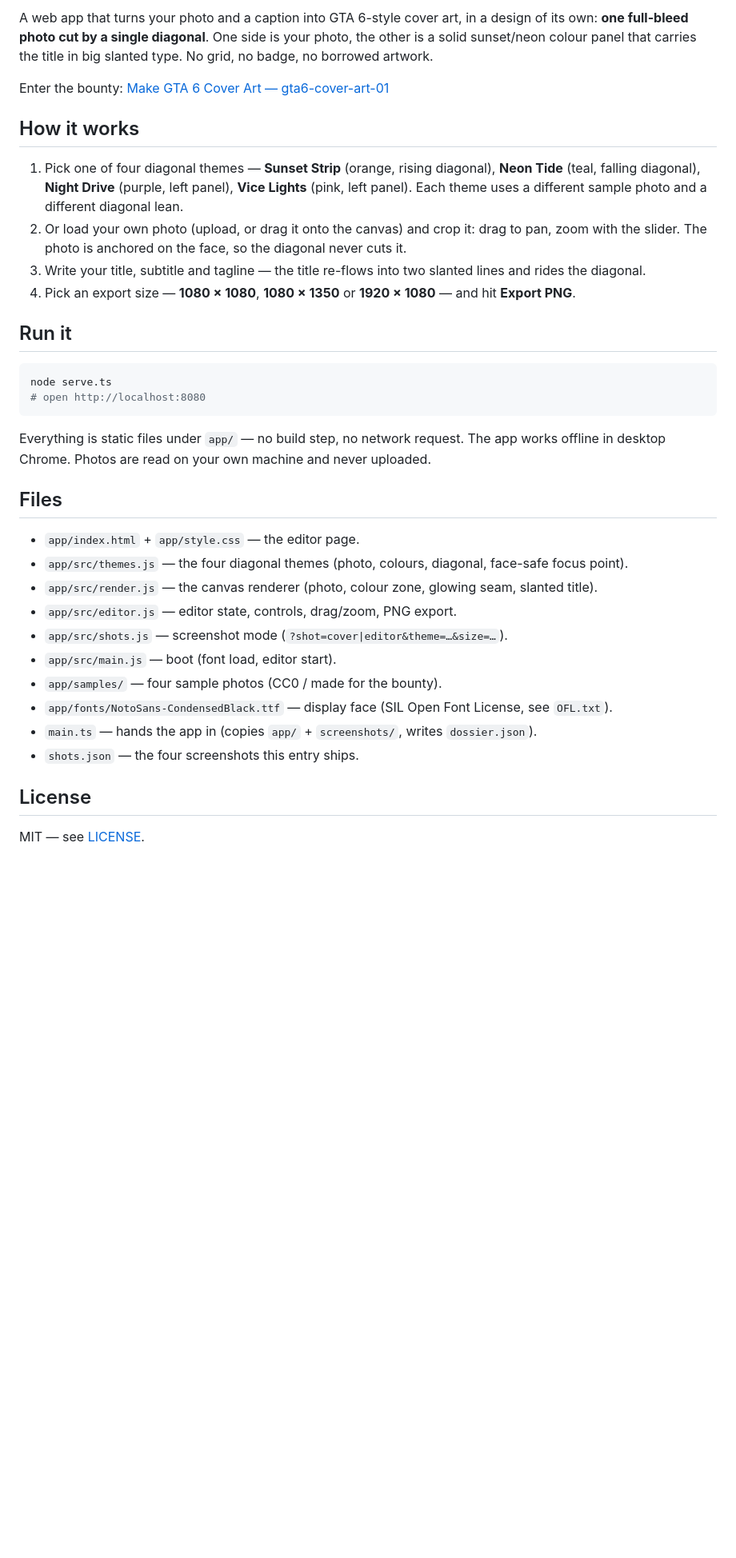
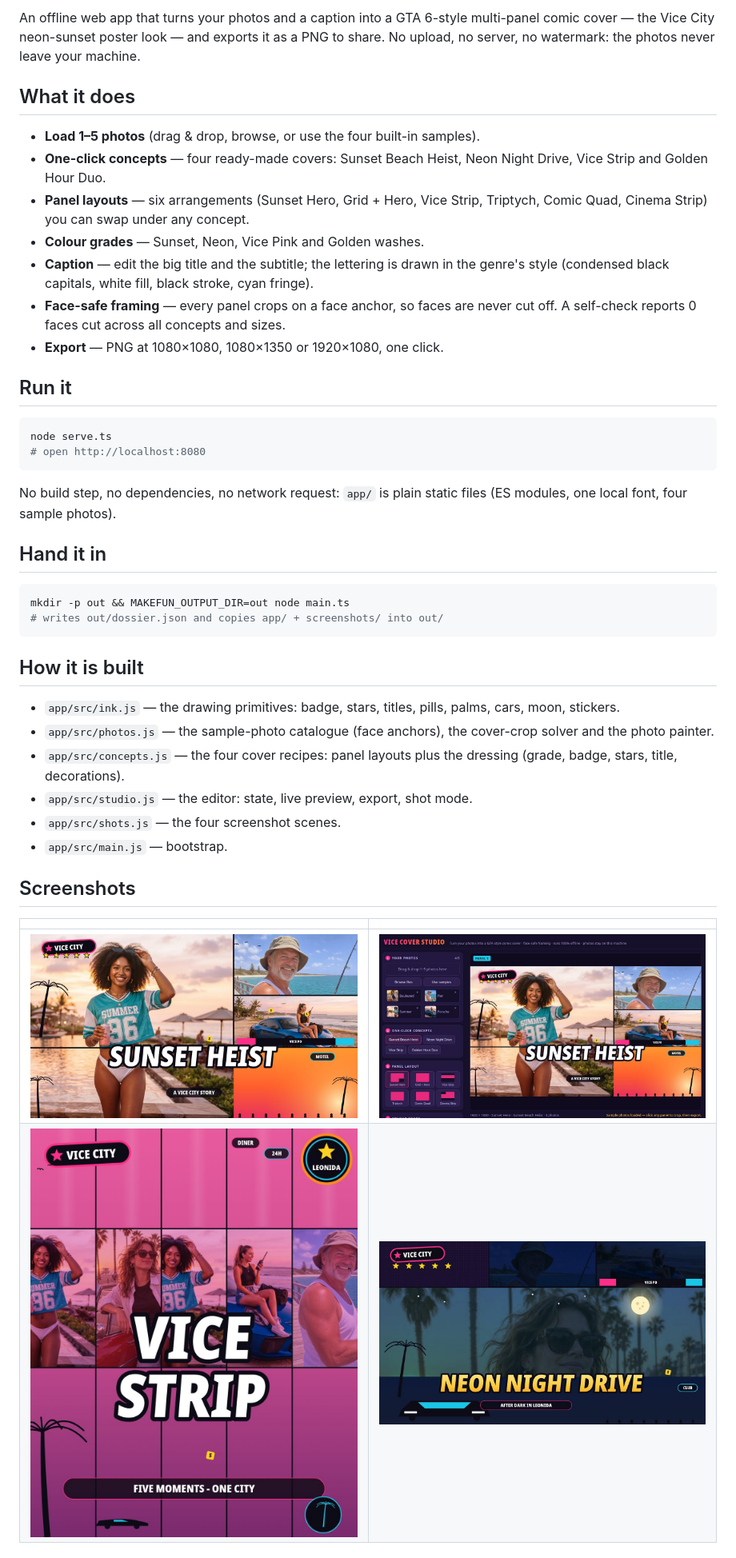
Before and after one commit to Rahullpc/gta6-cover-art, a Markdown page: README.md, the part around one of its changes. Shown at 80% size. GitHub-like rendering; pictures changed too: screenshots/1-cover.jpg, screenshots/2-editor.jpg, screenshots/3-cover.jpg; blank space fills up the shorter version.

````diff
--- a/README.md
+++ b/README.md
@@ -6,14 +6,24 @@
 
-A web app that turns your photo and a caption into GTA 6-style cover art, in a design of its own: **one full-bleed photo cut by a single diagonal**. One side is your photo, the other is a solid sunset/neon colour panel that carries the title in big slanted type. No grid, no badge, no borrowed artwork.
+An offline web app that turns your photos and a caption into a GTA 6-style
+multi-panel comic cover — the Vice City neon-sunset poster look — and exports
+it as a PNG to share. No upload, no server, no watermark: the photos never
+leave your machine.
 
-Enter the bounty: [Make GTA 6 Cover Art — gta6-cover-art-01](https://make.fun/c/gta6-cover-art-01)
+## What it does
 
-## How it works
-
-1. Pick one of four diagonal themes — **Sunset Strip** (orange, rising diagonal), **Neon Tide** (teal, falling diagonal), **Night Drive** (purple, left panel), **Vice Lights** (pink, left panel). Each theme uses a different sample photo and a different diagonal lean.
-2. Or load your own photo (upload, or drag it onto the canvas) and crop it: drag to pan, zoom with the slider. The photo is anchored on the face, so the diagonal never cuts it.
-3. Write your title, subtitle and tagline — the title re-flows into two slanted lines and rides the diagonal.
-4. Pick an export size — **1080 × 1080**, **1080 × 1350** or **1920 × 1080** — and hit **Export PNG**.
+- **Load 1–5 photos** (drag & drop, browse, or use the four built-in samples).
+- **One-click concepts** — four ready-made covers: Sunset Beach Heist,
+  Neon Night Drive, Vice Strip and Golden Hour Duo.
+- **Panel layouts** — six arrangements (Sunset Hero, Grid + Hero, Vice Strip,
+  Triptych, Comic Quad, Cinema Strip) you can swap under any concept.
+- **Colour grades** — Sunset, Neon, Vice Pink and Golden washes.
+- **Caption** — edit the big title and the subtitle; the lettering is drawn
+  in the genre's style (condensed black capitals, white fill, black stroke,
+  cyan fringe).
+- **Face-safe framing** — every panel crops on a face anchor, so faces are
+  never cut off. A self-check reports 0 faces cut across all concepts and
+  sizes.
+- **Export** — PNG at 1080×1080, 1080×1350 or 1920×1080, one click.
 
 ## Run it
 
@@ -22,21 +32,32 @@ node serve.ts
 # open http://localhost:8080
 ```
 
-Everything is static files under `app/` — no build step, no network request. The app works offline in desktop Chrome. Photos are read on your own machine and never uploaded.
+No build step, no dependencies, no network request: `app/` is plain static
+files (ES modules, one local font, four sample photos).
 
-## Files
+## Hand it in
 
-- `app/index.html` + `app/style.css` — the editor page.
-- `app/src/themes.js` — the four diagonal themes (photo, colours, diagonal, face-safe focus point).
-- `app/src/render.js` — the canvas renderer (photo, colour zone, glowing seam, slanted title).
-- `app/src/editor.js` — editor state, controls, drag/zoom, PNG export.
-- `app/src/shots.js` — screenshot mode (`?shot=cover|editor&theme=…&size=…`).
-- `app/src/main.js` — boot (font load, editor start).
-- `app/samples/` — four sample photos (CC0 / made for the bounty).
-- `app/fonts/NotoSans-CondensedBlack.ttf` — display face (SIL Open Font License, see `OFL.txt`).
-- `main.ts` — hands the app in (copies `app/` + `screenshots/`, writes `dossier.json`).
-- `shots.json` — the four screenshots this entry ships.
+```sh
+mkdir -p out && MAKEFUN_OUTPUT_DIR=out node main.ts
+# writes out/dossier.json and copies app/ + screenshots/ into out/
+```
 
-## License
+## How it is built
 
-MIT — see [LICENSE](LICENSE).
+- `app/src/ink.js` — the drawing primitives: badge, stars, titles, pills,
+  palms, cars, moon, stickers.
+- `app/src/photos.js` — the sample-photo catalogue (face anchors), the
+  cover-crop solver and the photo painter.
+- `app/src/concepts.js` — the four cover recipes: panel layouts plus the
+  dressing (grade, badge, stars, title, decorations).
+- `app/src/studio.js` — the editor: state, live preview, export, shot mode.
+- `app/src/shots.js` — the four screenshot scenes.
+- `app/src/main.js` — bootstrap.
+
+## Screenshots
+
+| | |
+|---|---|
+| ![Sunset Hero cover](screenshots/1-cover.jpg) | ![Editor](screenshots/2-editor.jpg) |
+| ![Vice Strip cover](screenshots/3-cover.jpg) | ![Neon Night Drive cover](screenshots/4-cover.jpg) |
+
````
Also changed, not shown: other parts of README.md (+8 -4 lines), 14 other files.
